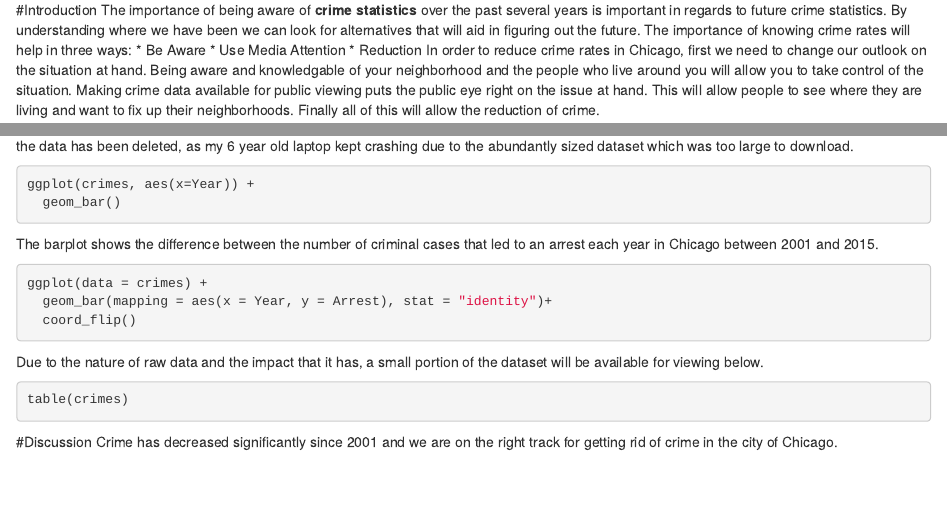
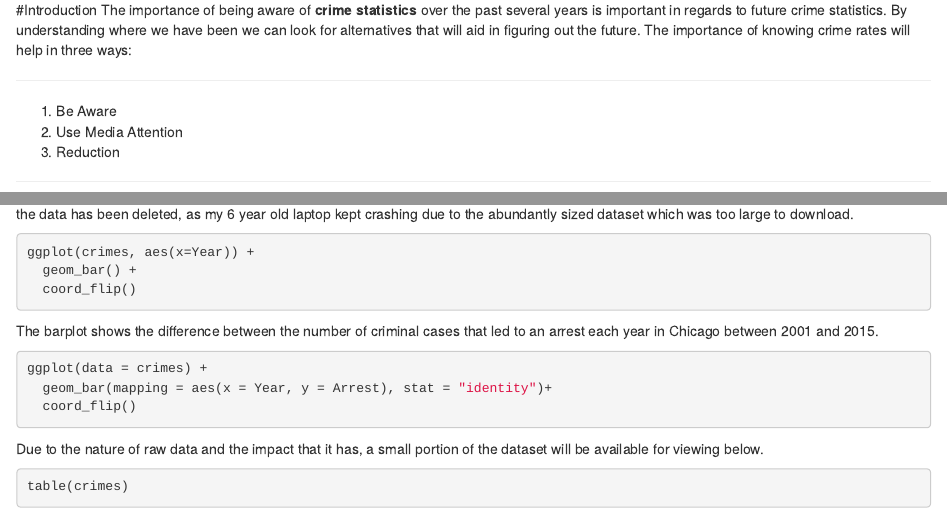
Before and after one commit to mariahtaylor/GEOL_590, an R Markdown document (task6.Rmd): the page in a window 1100 px wide, from 70 px down, and a second part further down, joined at a grey line. Rendered offline with R 4.5, knitr and Pandoc, with nearby package versions; the code chunks are not run, so their results and figures are left out.

Commit message:
Add files via upload

````diff
--- a/task6.Rmd
+++ b/task6.Rmd
@@ -4,4 +4,10 @@ output: html_notebook
 ---
 
 #Introduction
-The importance of being aware of **crime statistics** over the past several years is important in regards to future crime statistics. By understanding where we have been we can look for alternatives that will aid in figuring out the future. The importance of knowing crime rates will help in three ways: * Be Aware * Use Media Attention * Reduction
+The importance of being aware of **crime statistics** over the past several years is important in regards to future crime statistics. By understanding where we have been we can look for alternatives that will aid in figuring out the future. The importance of knowing crime rates will help in three ways:
+
+***
+
+1. Be Aware
+2. Use Media Attention
+3. Reduction
@@ -13,7 +22,8 @@ In order to reduce crime rates in Chicago, first we need to change our outlook o
 The barplot shows the difference between the number of criminal cases each year in Chicago between 2001 and 2015. Naturally most of the data has been deleted, as my 6 year old laptop kept crashing due to the abundantly sized dataset which was too large to download.
 ```{r}
 ggplot(crimes, aes(x=Year)) +
-  geom_bar()
+  geom_bar() +
+  coord_flip()
 ```
 The barplot shows the difference between the number of criminal cases that led to an arrest each year in Chicago between 2001 and 2015.
 ```{r}
````
Also changed, not shown: task6.Rmd (5 more changed lines).
